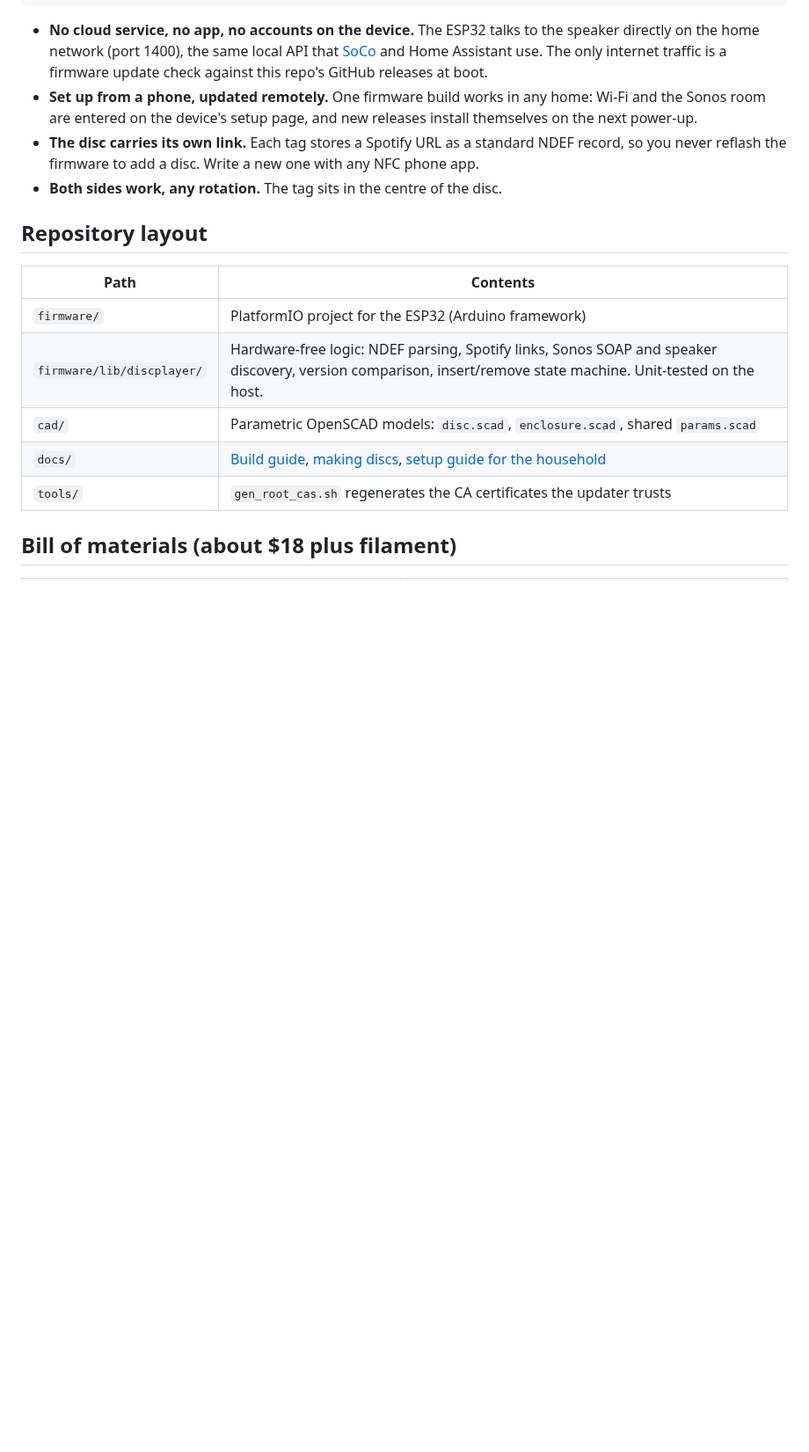
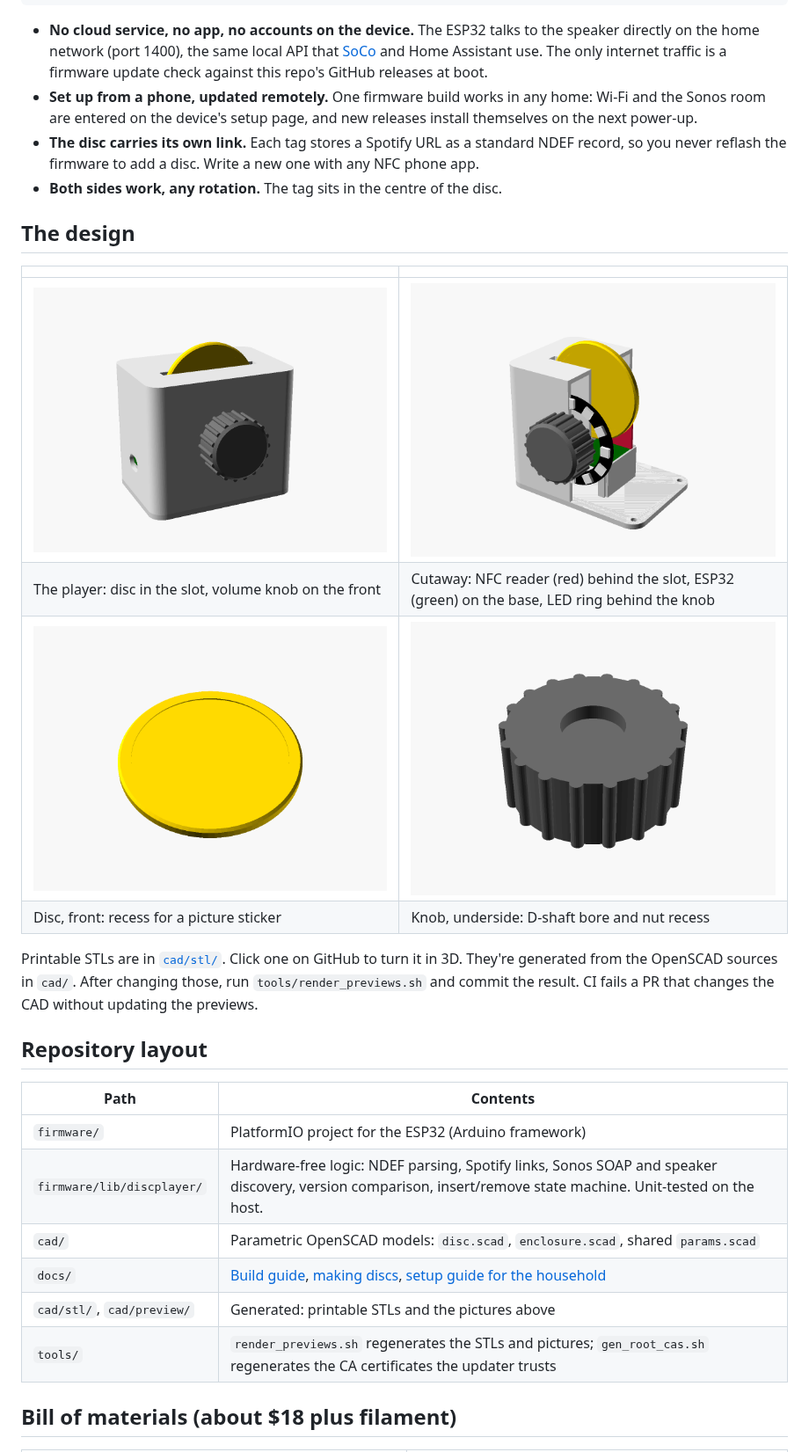
Before and after one commit to peter-morken/kids-disc-player, a Markdown page: README.md, the part around the change. Shown at 88% size. Drawn GitHub-style; pictures changed too: cad/preview/assembly.png (added), cad/preview/cutaway.png (added), cad/preview/disc.png (added); blank space fills up the shorter version.

Commit message:
Add CAD previews: README pictures and printable STLs in the repo (#3)
- tools/render_previews.sh renders cad/preview/*.png (assembly, cutaway,
  disc, knob) and exports binary STLs of every printable part to cad/stl/,
  where GitHub shows them in its 3D viewer.
- New "cutaway" part in enclosure.scad shows the reader, ESP32 and LED
  ring; the assembly now uses the real knob and disc models and an opaque
  light shell, as recommended for the LED window.
- CI renders with the same script and uploads the results. On PRs it fails
  if cad/*.scad changed without cad/preview or cad/stl changing. It checks
  for an update rather than byte equality, because OpenSCAD versions differ
  between machines.


Claude-Session: https://claude.ai/code/session_01U7daFmj2kHodwQ4BdY4cyC

Co-authored-by: Claude Opus 5.5 <noreply@anthropic.com>

```diff
--- a/README.md
+++ b/README.md
@@ -23,6 +23,20 @@ or song. Pull the disc out and it pauses. Put the same disc back and it resumes.
   new one with any NFC phone app.
 - **Both sides work, any rotation.** The tag sits in the centre of the disc.
 
+## The design
+
+| | |
+|---|---|
+| ![Assembled player](cad/preview/assembly.png) | ![Cutaway](cad/preview/cutaway.png) |
+| The player: disc in the slot, volume knob on the front | Cutaway: NFC reader (red) behind the slot, ESP32 (green) on the base, LED ring behind the knob |
+| ![Disc](cad/preview/disc.png) | ![Knob](cad/preview/knob.png) |
+| Disc, front: recess for a picture sticker | Knob, underside: D-shaft bore and nut recess |
+
+Printable STLs are in [`cad/stl/`](cad/stl). Click one on GitHub to turn it in
+3D. They're generated from the OpenSCAD sources in `cad/`. After changing
+those, run `tools/render_previews.sh` and commit the result. CI fails a PR
+that changes the CAD without updating the previews.
+
 ## Repository layout
 
 | Path | Contents |
@@ -31,7 +45,8 @@ or song. Pull the disc out and it pauses. Put the same disc back and it resumes.
 | `firmware/lib/discplayer/` | Hardware-free logic: NDEF parsing, Spotify links, Sonos SOAP and speaker discovery, version comparison, insert/remove state machine. Unit-tested on the host. |
 | `cad/` | Parametric OpenSCAD models: `disc.scad`, `enclosure.scad`, shared `params.scad` |
 | `docs/` | [Build guide](docs/build.md), [making discs](docs/discs.md), [setup guide for the household](docs/setup.md) |
-| `tools/` | `gen_root_cas.sh` regenerates the CA certificates the updater trusts |
+| `cad/stl/`, `cad/preview/` | Generated: printable STLs and the pictures above |
+| `tools/` | `render_previews.sh` regenerates the STLs and pictures; `gen_root_cas.sh` regenerates the CA certificates the updater trusts |
 
 ## Bill of materials (about $18 plus filament)
 
```
Also changed, not shown: docs/build.md (+3 -1 lines), 9 other files.
